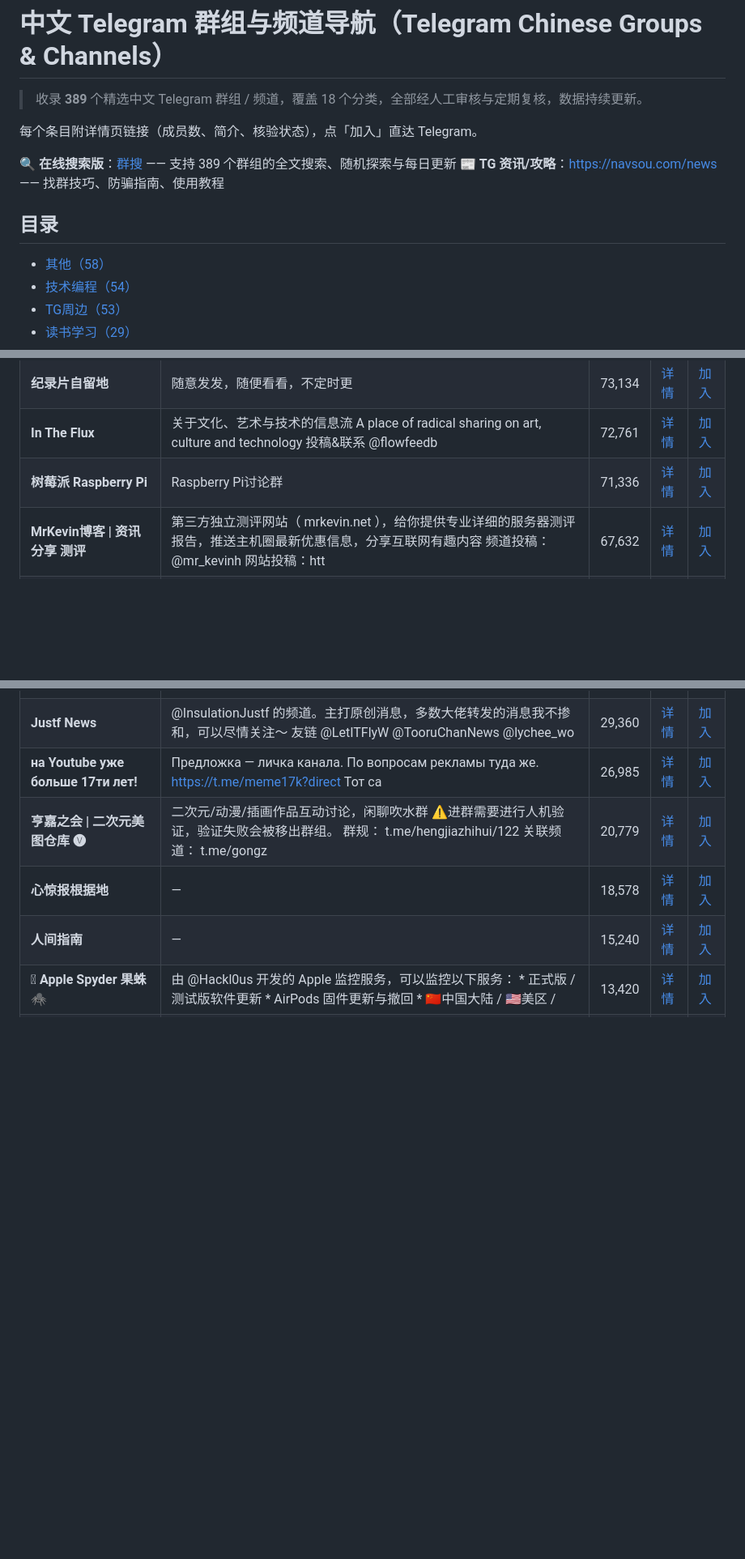
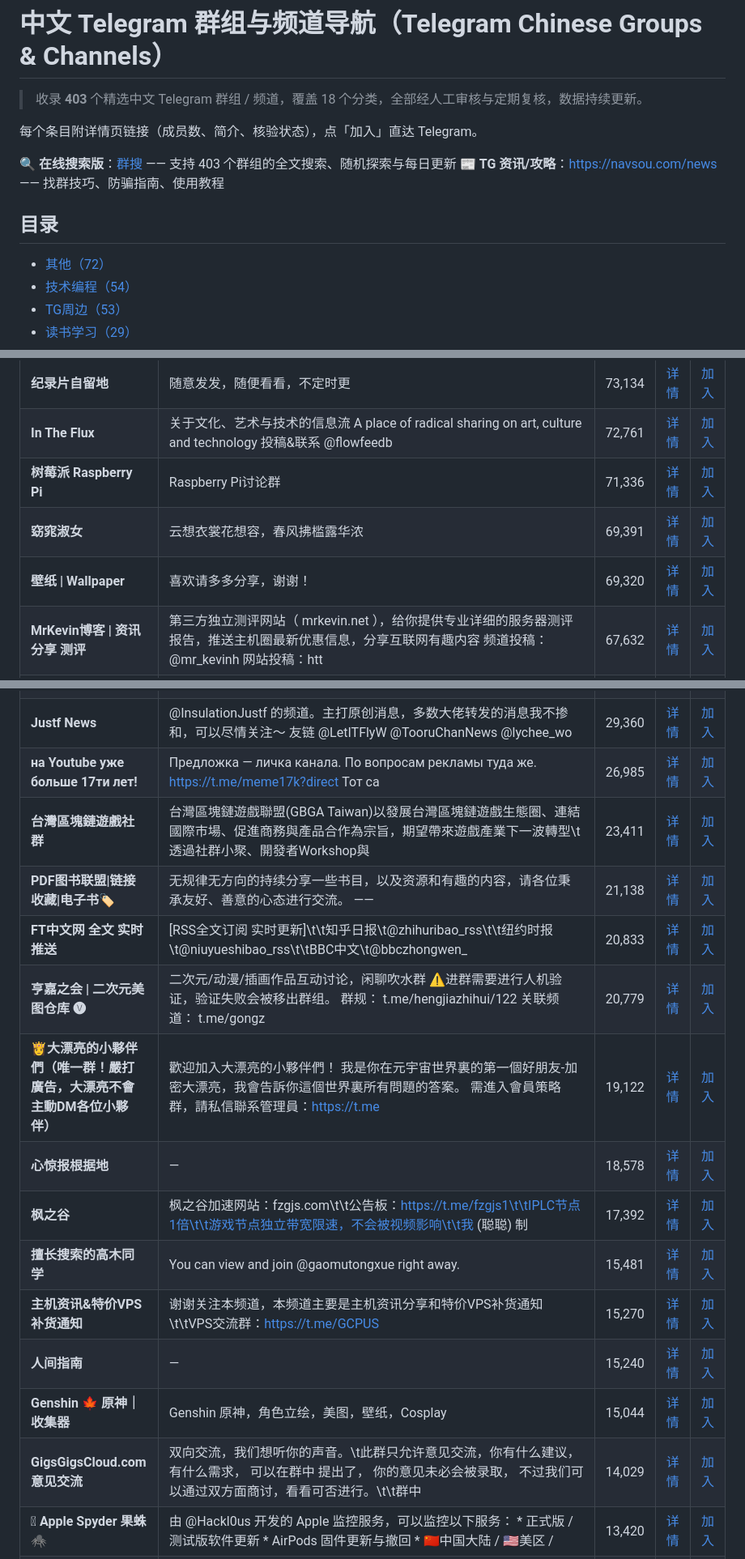
Before and after one commit to xcx0474-create/telegram-chinese-groups, a Markdown page: README.md, 3 parts joined by grey strips. Shown at 81% size. Drawn GitHub-style; blank space fills up the shorter version.

Commit message:
数据同步 2026-09-16：403 条目

```diff
--- a/README.md
+++ b/README.md
@@ -1,15 +1,15 @@
 # 中文 Telegram 群组与频道导航（Telegram Chinese Groups & Channels）
 
-> 收录 **389** 个精选中文 Telegram 群组 / 频道，覆盖 18 个分类，全部经人工审核与定期复核，数据持续更新。
+> 收录 **403** 个精选中文 Telegram 群组 / 频道，覆盖 18 个分类，全部经人工审核与定期复核，数据持续更新。
 
 每个条目附详情页链接（成员数、简介、核验状态），点「加入」直达 Telegram。
 
-🔍 **在线搜索版**：[群搜](https://navsou.com) —— 支持 389 个群组的全文搜索、随机探索与每日更新
+🔍 **在线搜索版**：[群搜](https://navsou.com) —— 支持 403 个群组的全文搜索、随机探索与每日更新
 📰 **TG 资讯/攻略**：[https://navsou.com/news](https://navsou.com/news) —— 找群技巧、防骗指南、使用教程
 
 ## 目录
 
-- [其他（58）](#其他)
+- [其他（72）](#其他)
 - [技术编程（54）](#技术编程)
 - [TG周边（53）](#TG周边)
 - [读书学习（29）](#读书学习)
@@ -40,6 +41,8 @@
 | **纪录片自留地** | 随意发发，随便看看，不定时更 | 73,134 | [详情](https://navsou.com/c/litterpanda) | [加入](https://t.me/litterpanda) |
 | **In The Flux** | 关于文化、艺术与技术的信息流 A place of radical sharing on art, culture and technology  投稿&联系 @flowfeedb | 72,761 | [详情](https://navsou.com/c/intheflux) | [加入](https://t.me/intheflux) |
 | **树莓派 Raspberry Pi** | Raspberry Pi讨论群 | 71,336 | [详情](https://navsou.com/g/raspicn) | [加入](https://t.me/raspicn) |
+| **窈窕淑女** | 云想衣裳花想容，春风拂槛露华浓 | 69,391 | [详情](https://navsou.com/c/girlsfe) | [加入](https://t.me/girlsfe) |
+| **壁纸 \| Wallpaper** | 喜欢请多多分享，谢谢！ | 69,320 | [详情](https://navsou.com/c/bizhi123) | [加入](https://t.me/bizhi123) |
 | **MrKevin博客 \| 资讯 分享 测评** | 第三方独立测评网站（ mrkevin.net ），给你提供专业详细的服务器测评报告，推送主机圈最新优惠信息，分享互联网有趣内容  频道投稿： @mr_kevinh 网站投稿：htt | 67,632 | [详情](https://navsou.com/c/hilinuxcn) | [加入](https://t.me/hilinuxcn) |
 | **内涵段子之闲聊群** | 狼人杀群: @werewolfcn 猜大小,21点,赛马等游戏群: @DuanziGame 糗事百科: @qiushibaike 笑掉大牙 @xiaodiaodaya :纯文字段子 | 66,438 | [详情](https://navsou.com/g/overseaschinese) | [加入](https://t.me/OverseasChinese) |
 | **Popular Design Articles流行设计文章资源** | 频道偶尔会分享一些国外优秀设计文章资源。  也欢迎大家到群组交流设计 https://t.me/+Qsf56E4IGogw80Co | 66,436 | [详情](https://navsou.com/c/designtaalk) | [加入](https://t.me/designtaalk) |
@@ -73,9 +78,18 @@
 | **Frontend 前端中文技术交流** | 此Channel主要用作前端方向的开发同学在Telegram上的技术交流平台，不定期分享Vue.js/React/Node.js/Chrome/ECMA-TC39/W3C等相关的最 | 30,057 | [详情](https://navsou.com/g/frontend_talk) | [加入](https://t.me/frontend_talk) |
 | **Justf News** | @InsulationJustf 的频道。主打原创消息，多数大佬转发的消息我不掺和，可以尽情关注～  友链 @LetITFlyW @TooruChanNews @lychee_wo | 29,360 | [详情](https://navsou.com/c/justfnew) | [加入](https://t.me/justfNew) |
 | **на Youtube уже больше 17ти лет!** | Предложка — личка канала. По вопросам рекламы туда же. https://t.me/meme17k?direct  Тот са | 26,985 | [详情](https://navsou.com/c/meme17k) | [加入](https://t.me/meme17k) |
+| **台灣區塊鏈遊戲社群** | 台灣區塊鏈遊戲聯盟(GBGA Taiwan)以發展台灣區塊鏈遊戲生態圈、連結國際市場、促進商務與產品合作為宗旨，期望帶來遊戲產業下一波轉型\t透過社群小聚、開發者Workshop與 | 23,411 | [详情](https://navsou.com/g/gbgatw) | [加入](https://t.me/gbgatw) |
+| **PDF图书联盟\|链接收藏\|电子书🏷** | 无规律无方向的持续分享一些书目，以及资源和有趣的内容，请各位秉承友好、善意的心态进行交流。 —— | 21,138 | [详情](https://navsou.com/c/pdftushuguan) | [加入](https://t.me/PDFtushuguan) |
+| **FT中文网 全文 实时推送** | [RSS全文订阅 实时更新]\t\t知乎日报\t@zhihuribao_rss\t\t纽约时报\t@niuyueshibao_rss\t\tBBC中文\t@bbczhongwen_ | 20,833 | [详情](https://navsou.com/c/ftzhongwen_rss) | [加入](https://t.me/ftzhongwen_rss) |
 | **亨嘉之会 \| 二次元美图仓库 🅥** | 二次元/动漫/插画作品互动讨论，闲聊吹水群 ⚠️进群需要进行人机验证，验证失败会被移出群组。 群规： t.me/hengjiazhihui/122 关联频道： t.me/gongz | 20,779 | [详情](https://navsou.com/g/hengjiazhihui) | [加入](https://t.me/hengjiazhihui) |
+| **👸大漂亮的小夥伴們（唯一群！嚴打廣告，大漂亮不會主動DM各位小夥伴）** | 歡迎加入大漂亮的小夥伴們！  我是你在元宇宙世界裏的第一個好朋友-加密大漂亮，我會告訴你這個世界裏所有問題的答案。   需進入會員策略群，請私信聯系管理員：https://t.me | 19,122 | [详情](https://navsou.com/g/giantcutie6688) | [加入](https://t.me/giantcutie6688) |
 | **心惊报根据地** | — | 18,578 | [详情](https://navsou.com/g/xinjingdailychatroom) | [加入](https://t.me/xinjingdailychatroom) |
+| **枫之谷** | 枫之谷加速网站：fzgjs.com\t\t公告板：https://t.me/fzgjs1\t\tIPLC节点1倍\t\t游戏节点独立带宽限速，不会被视频影响\t\t我 (聪聪) 制 | 17,392 | [详情](https://navsou.com/g/fzgjs) | [加入](https://t.me/fzgjs) |
+| **擅长搜索的高木同学** | You can view and join @gaomutongxue right away. | 15,481 | [详情](https://navsou.com/c/gaomutongxue) | [加入](https://t.me/gaomutongxue) |
+| **主机资讯&特价VPS补货通知** | 谢谢关注本频道，本频道主要是主机资讯分享和特价VPS补货通知\t\tVPS交流群：https://t.me/GCPUS | 15,270 | [详情](https://navsou.com/c/gcpcn) | [加入](https://t.me/gcpcn) |
 | **人间指南** | — | 15,240 | [详情](https://navsou.com/c/renjianzhinan_channel) | [加入](https://t.me/renjianzhinan_channel) |
+| **Genshin 🍁 原神｜收集器** | Genshin 原神，角色立绘，美图，壁纸，Cosplay | 15,044 | [详情](https://navsou.com/c/genshinfinecollect) | [加入](https://t.me/genshinfinecollect) |
+| **GigsGigsCloud.com 意见交流** | 双向交流，我们想听你的声音。\t此群只允许意见交流，你有什么建议，有什么需求， 可以在群中 提出了， 你的意见未必会被录取， 不过我们可以通过双方面商讨，看看可否进行。\t\t群中 | 14,029 | [详情](https://navsou.com/g/gigsgigscloudgroup) | [加入](https://t.me/gigsgigscloudgroup) |
 | ** Apple Spyder 果蛛 🕷️** | 由 @Hackl0us 开发的 Apple 监控服务，可以监控以下服务：  * 正式版 / 测试版软件更新 * AirPods 固件更新与撤回 * 🇨🇳中国大陆 / 🇺🇸美区 /  | 13,420 | [详情](https://navsou.com/c/applespyder) | [加入](https://t.me/AppleSpyder) |
 | **Google Play Public** | 应用分享 群组：https://t.me/+RDKqoTmhCmd2Q8g- | 13,286 | [详情](https://navsou.com/c/googleplaypublic) | [加入](https://t.me/GooglePlayPublic) |
 | **数字优惠** | 数字世界的各种优惠，包括软件和硬件。供稿可联系： @tualatrix | 11,202 | [详情](https://navsou.com/c/digitalspecialdeals) | [加入](https://t.me/DigitalSpecialDeals) |
```
Also changed, not shown: other parts of README.md (+4 -1 lines).
